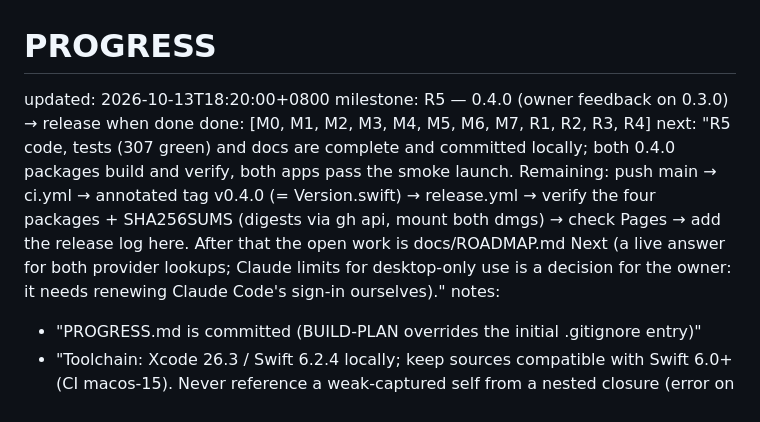
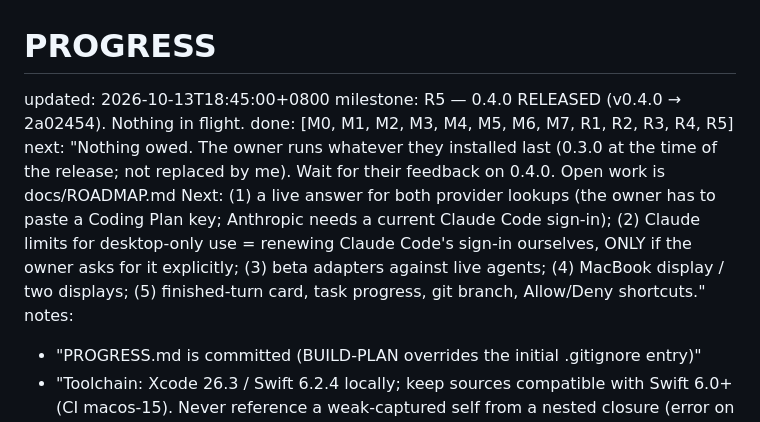
Before and after one commit to baogutang/niko-island, a Markdown page: PROGRESS.md, the part around one of its changes. Rendered like a GitHub page.

Commit message:
docs: 0.4.0 release log and what was checked on the published files
Co-Authored-By: Claude Opus 5.5 <noreply@anthropic.com>

```diff
--- a/PROGRESS.md
+++ b/PROGRESS.md
@@ -1,8 +1,8 @@
 # PROGRESS
-updated: 2026-10-13T18:20:00+0800
-milestone: R5 — 0.4.0 (owner feedback on 0.3.0) → release when done
-done: [M0, M1, M2, M3, M4, M5, M6, M7, R1, R2, R3, R4]
-next: "R5 code, tests (307 green) and docs are complete and committed locally; both 0.4.0 packages build and verify, both apps pass the smoke launch. Remaining: push main → ci.yml → annotated tag v0.4.0 (= Version.swift) → release.yml → verify the four packages + SHA256SUMS (digests via gh api, mount both dmgs) → check Pages → add the release log here. After that the open work is docs/ROADMAP.md Next (a live answer for both provider lookups; Claude limits for desktop-only use is a decision for the owner: it needs renewing Claude Code's sign-in ourselves)."
+updated: 2026-10-13T18:45:00+0800
+milestone: R5 — 0.4.0 RELEASED (v0.4.0 → 2a02454). Nothing in flight.
+done: [M0, M1, M2, M3, M4, M5, M6, M7, R1, R2, R3, R4, R5]
+next: "Nothing owed. The owner runs whatever they installed last (0.3.0 at the time of the release; not replaced by me). Wait for their feedback on 0.4.0. Open work is docs/ROADMAP.md Next: (1) a live answer for both provider lookups (the owner has to paste a Coding Plan key; Anthropic needs a current Claude Code sign-in); (2) Claude limits for desktop-only use = renewing Claude Code's sign-in ourselves, ONLY if the owner asks for it explicitly; (3) beta adapters against live agents; (4) MacBook display / two displays; (5) finished-turn card, task progress, git branch, Allow/Deny shortcuts."
 notes:
   - "PROGRESS.md is committed (BUILD-PLAN overrides the initial .gitignore entry)"
   - "Toolchain: Xcode 26.3 / Swift 6.2.4 locally; keep sources compatible with Swift 6.0+ (CI macos-15). Never reference a weak-captured self from a nested closure (error on 6.0/6.1)"
```
Also changed, not shown: other parts of PROGRESS.md (+1 -0 lines), HANDOFF.md (+2 -0 lines).
